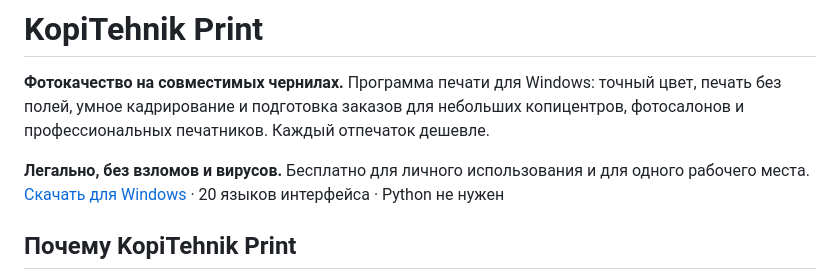
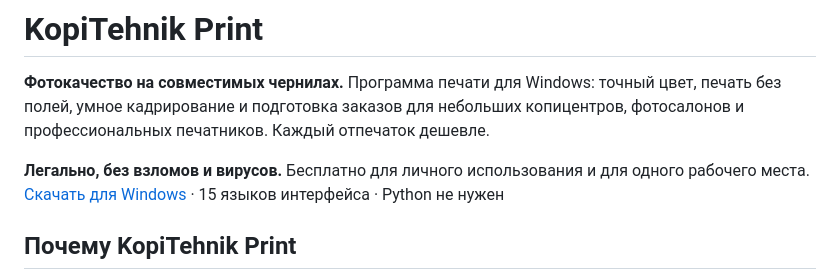
Before and after one commit to ildargiv/KopiTehnik-Print, a Markdown page: README.ru.md, the part around the change. Drawn GitHub-style.

```diff
--- a/README.ru.md
+++ b/README.ru.md
@@ -4,7 +4,7 @@
 
 **Фотокачество на совместимых чернилах.** Программа печати для Windows: точный цвет, печать без полей, умное кадрирование и подготовка заказов для небольших копицентров, фотосалонов и профессиональных печатников. Каждый отпечаток дешевле.
 
-**Легально, без взломов и вирусов.** Бесплатно для личного использования и для одного рабочего места. [Скачать для Windows](https://github.com/ildargiv/KopiTehnik-Print/releases/latest) · 20 языков интерфейса · Python не нужен
+**Легально, без взломов и вирусов.** Бесплатно для личного использования и для одного рабочего места. [Скачать для Windows](https://github.com/ildargiv/KopiTehnik-Print/releases/latest) · 15 языков интерфейса · Python не нужен
 
 ## Почему KopiTehnik Print
 
```
Also changed, not shown: README.md (+1 -1 lines).
